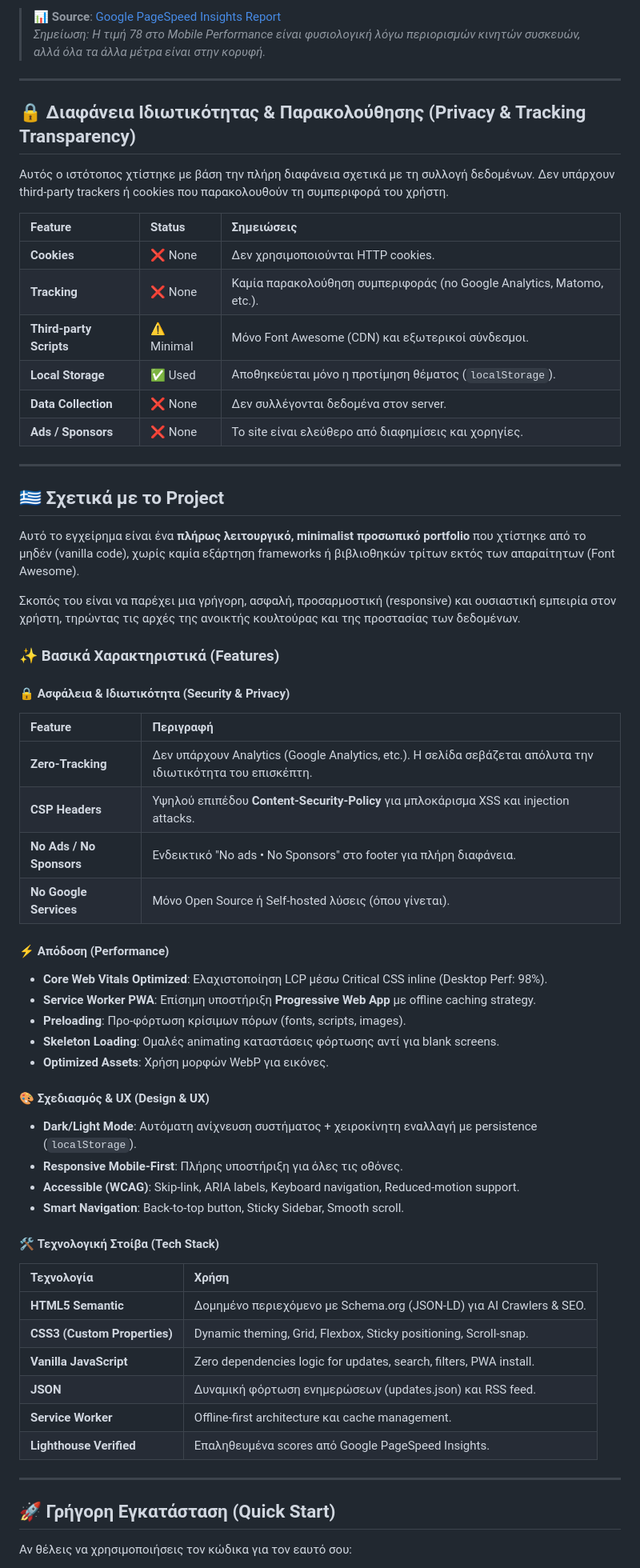
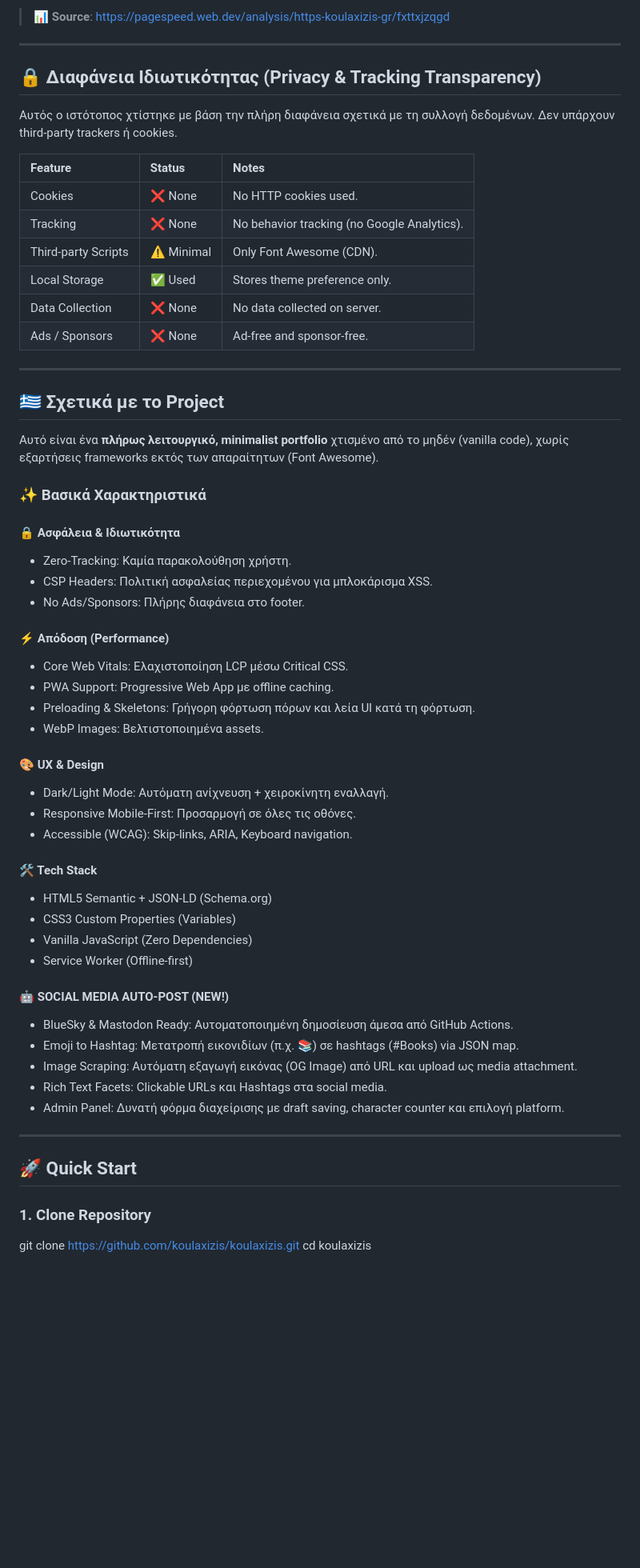
Before and after one commit to koulaxizis/koulaxizis, a Markdown page: README.md, the part around one of its changes. Shown at 80% size. Drawn GitHub-style; blank space fills up the shorter version.

```diff
--- a/README.md
+++ b/README.md
@@ -20,67 +20,63 @@
 
-> 📊 **Source**: [Google PageSpeed Insights Report](https://pagespeed.web.dev/analysis/https-koulaxizis-gr/fxttxjzqgd)
-> *Σημείωση: Η τιμή 78 στο Mobile Performance είναι φυσιολογική λόγω περιορισμών κινητών συσκευών, αλλά όλα τα άλλα μέτρα είναι στην κορυφή.*
+> 📊 **Source**: https://pagespeed.web.dev/analysis/https-koulaxizis-gr/fxttxjzqgd
 
 ---
 
-## 🔒 Διαφάνεια Ιδιωτικότητας & Παρακολούθησης (Privacy & Tracking Transparency)
+## 🔒 Διαφάνεια Ιδιωτικότητας (Privacy & Tracking Transparency)
 
-Αυτός ο ιστότοπος χτίστηκε με βάση την πλήρη διαφάνεια σχετικά με τη συλλογή δεδομένων. Δεν υπάρχουν third-party trackers ή cookies που παρακολουθούν τη συμπεριφορά του χρήστη.
+Αυτός ο ιστότοπος χτίστηκε με βάση την πλήρη διαφάνεια σχετικά με τη συλλογή δεδομένων. Δεν υπάρχουν third-party trackers ή cookies.
 
-| Feature | Status | Σημειώσεις |
+| Feature | Status | Notes |
 | :--- | :--- | :--- |
-| **Cookies** | ❌ None | Δεν χρησιμοποιούνται HTTP cookies. |
-| **Tracking** | ❌ None | Καμία παρακολούθηση συμπεριφοράς (no Google Analytics, Matomo, etc.). |
-| **Third-party Scripts** | ⚠️ Minimal | Μόνο Font Awesome (CDN) και εξωτερικοί σύνδεσμοι. |
-| **Local Storage** | ✅ Used | Αποθηκεύεται μόνο η προτίμηση θέματος (`localStorage`). |
-| **Data Collection** | ❌ None | Δεν συλλέγονται δεδομένα στον server. |
-| **Ads / Sponsors** | ❌ None | Το site είναι ελεύθερο από διαφημίσεις και χορηγίες. |
+| Cookies | ❌ None | No HTTP cookies used. |
+| Tracking | ❌ None | No behavior tracking (no Google Analytics). |
+| Third-party Scripts | ⚠️ Minimal | Only Font Awesome (CDN). |
+| Local Storage | ✅ Used | Stores theme preference only. |
+| Data Collection | ❌ None | No data collected on server. |
+| Ads / Sponsors | ❌ None | Ad-free and sponsor-free. |
 
 ---
 
 ## 🇬🇷 Σχετικά με το Project
 
-Αυτό το εγχείρημα είναι ένα **πλήρως λειτουργικό, minimalist προσωπικό portfolio** που χτίστηκε από το μηδέν (vanilla code), χωρίς καμία εξάρτηση frameworks ή βιβλιοθηκών τρίτων εκτός των απαραίτητων (Font Awesome).
+Αυτό είναι ένα **πλήρως λειτουργικό, minimalist portfolio** χτισμένο από το μηδέν (vanilla code), χωρίς εξαρτήσεις frameworks εκτός των απαραίτητων (Font Awesome).
 
-Σκοπός του είναι να παρέχει μια γρήγορη, ασφαλή, προσαρμοστική (responsive) και ουσιαστική εμπειρία στον χρήστη, τηρώντας τις αρχές της ανοικτής κουλτούρας και της προστασίας των δεδομένων.
+### ✨ Βασικά Χαρακτηριστικά
 
-### ✨ Βασικά Χαρακτηριστικά (Features)
-
-#### 🔒 Ασφάλεια & Ιδιωτικότητα (Security & Privacy)
-| Feature | Περιγραφή |
-| :--- | :--- |
-| **Zero-Tracking** | Δεν υπάρχουν Analytics (Google Analytics, etc.). Η σελίδα σεβάζεται απόλυτα την ιδιωτικότητα του επισκέπτη. |
-| **CSP Headers** | Υψηλού επιπέδου **Content-Security-Policy** για μπλοκάρισμα XSS και injection attacks. |
-| **No Ads / No Sponsors** | Ενδεικτικό "No ads • No Sponsors" στο footer για πλήρη διαφάνεια. |
-| **No Google Services** | Μόνο Open Source ή Self-hosted λύσεις (όπου γίνεται). |
+#### 🔒 Ασφάλεια & Ιδιωτικότητα
+- Zero-Tracking: Καμία παρακολούθηση χρήστη.
+- CSP Headers: Πολιτική ασφαλείας περιεχομένου για μπλοκάρισμα XSS.
+- No Ads/Sponsors: Πλήρης διαφάνεια στο footer.
 
 #### ⚡ Απόδοση (Performance)
-*   **Core Web Vitals Optimized**: Ελαχιστοποίηση LCP μέσω Critical CSS inline (Desktop Perf: 98%).
-*   **Service Worker PWA**: Επίσημη υποστήριξη **Progressive Web App** με offline caching strategy.
-*   **Preloading**: Προ-φόρτωση κρίσιμων πόρων (fonts, scripts, images).
-*   **Skeleton Loading**: Ομαλές animating καταστάσεις φόρτωσης αντί για blank screens.
-*   **Optimized Assets**: Χρήση μορφών WebP για εικόνες.
+- Core Web Vitals: Ελαχιστοποίηση LCP μέσω Critical CSS.
+- PWA Support: Progressive Web App με offline caching.
+- Preloading & Skeletons: Γρήγορη φόρτωση πόρων και λεία UI κατά τη φόρτωση.
+- WebP Images: Βελτιστοποιημένα assets.
 
-#### 🎨 Σχεδιασμός & UX (Design & UX)
-*   **Dark/Light Mode**: Αυτόματη ανίχνευση συστήματος + χειροκίνητη εναλλαγή με persistence (`localStorage`).
-*   **Responsive Mobile-First**: Πλήρης υποστήριξη για όλες τις οθόνες.
-*   **Accessible (WCAG)**: Skip-link, ARIA labels, Keyboard navigation, Reduced-motion support.
-*   **Smart Navigation**: Back-to-top button, Sticky Sidebar, Smooth scroll.
+#### 🎨 UX & Design
+- Dark/Light Mode: Αυτόματη ανίχνευση + χειροκίνητη εναλλαγή.
+- Responsive Mobile-First: Προσαρμογή σε όλες τις οθόνες.
+- Accessible (WCAG): Skip-links, ARIA, Keyboard navigation.
 
-#### 🛠️ Τεχνολογική Στοίβα (Tech Stack)
+#### 🛠️ Tech Stack
+- HTML5 Semantic + JSON-LD (Schema.org)
+- CSS3 Custom Properties (Variables)
+- Vanilla JavaScript (Zero Dependencies)
+- Service Worker (Offline-first)
 
-| Τεχνολογία | Χρήση |
-| :--- | :--- |
-| **HTML5 Semantic** | Δομημένο περιεχόμενο με Schema.org (JSON-LD) για AI Crawlers & SEO. |
-| **CSS3 (Custom Properties)** | Dynamic theming, Grid, Flexbox, Sticky positioning, Scroll-snap. |
-| **Vanilla JavaScript** | Zero dependencies logic for updates, search, filters, PWA install. |
-| **JSON** | Δυναμική φόρτωση ενημερώσεων (updates.json) και RSS feed. |
-| **Service Worker** | Offline-first architecture και cache management. |
-| **Lighthouse Verified** | Επαληθευμένα scores από Google PageSpeed Insights. |
+#### 🤖 SOCIAL MEDIA AUTO-POST (NEW!)
+- BlueSky & Mastodon Ready: Αυτοματοποιημένη δημοσίευση άμεσα από GitHub Actions.
+- Emoji to Hashtag: Μετατροπή εικονιδίων (π.χ. 📚) σε hashtags (#Books) via JSON map.
+- Image Scraping: Αυτόματη εξαγωγή εικόνας (OG Image) από URL και upload ως media attachment.
+- Rich Text Facets: Clickable URLs και Hashtags στα social media.
+- Admin Panel: Δυνατή φόρμα διαχείρισης με draft saving, character counter και επιλογή platform.
 
 ---
 
-## 🚀 Γρήγορη Εγκατάσταση (Quick Start)
+## 🚀 Quick Start
 
-Αν θέλεις να χρησιμοποιήσεις τον κώδικα για τον εαυτό σου:
+### 1. Clone Repository
+git clone https://github.com/koulaxizis/koulaxizis.git
+cd koulaxizis
 
```
Also changed, not shown: other parts of README.md (+294 -193 lines).
